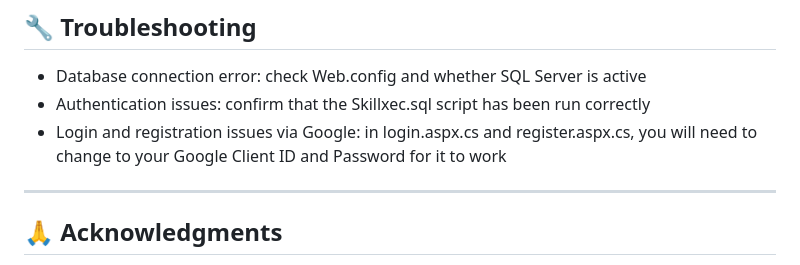
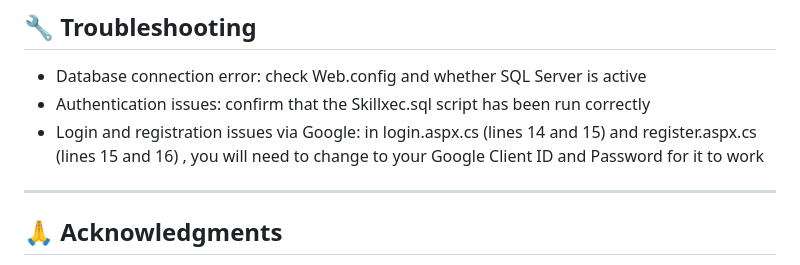
Before and after one commit to MrToninho/Skill-Xec, a Markdown page: README.md, the part around the change. Rendered like a GitHub page.

```diff
--- a/README.md
+++ b/README.md
@@ -99,7 +99,7 @@ Skill-Xec/
 ## 🔧 Troubleshooting
 - Database connection error: check Web.config and whether SQL Server is active
 - Authentication issues: confirm that the Skillxec.sql script has been run correctly
-- Login and registration issues via Google: in login.aspx.cs and register.aspx.cs, you will need to change to your Google Client ID and Password for it to work
+- Login and registration issues via Google: in login.aspx.cs (lines 14 and 15) and register.aspx.cs (lines 15 and 16) , you will need to change to your Google Client ID and Password for it to work
 
 ---
 
```
